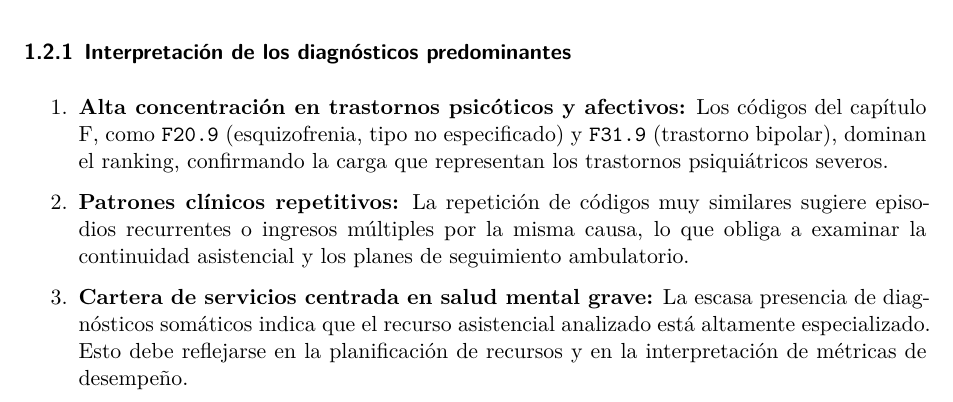
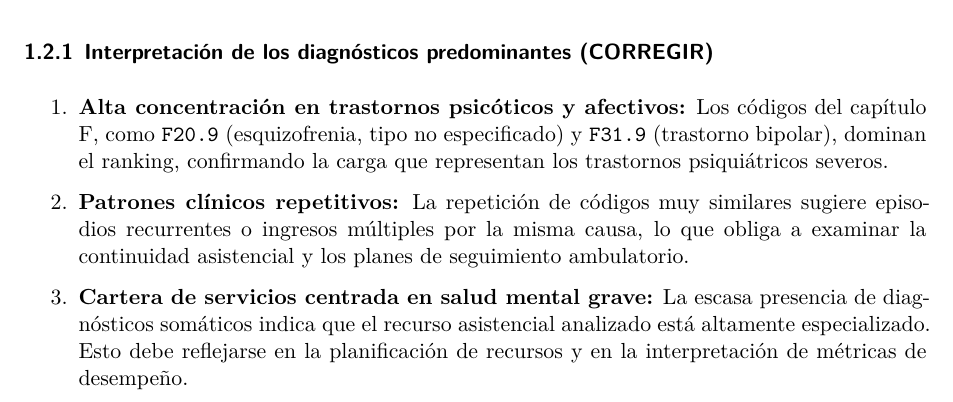
Before and after one commit to arrozet/malackathon25, a Quarto document (data/R/EDA.qmd): part of page 13 of 13, cut so that both start at the same text. Rendered offline with R 4.5, knitr and Pandoc in place of Quarto, then LaTeX, with nearby package versions; some code elsewhere in the file could not run offline.

Commit message:
no guarde XD

````diff
--- a/data/R/EDA.qmd
+++ b/data/R/EDA.qmd
@@ -374,7 +374,7 @@ ggplot(diagnosticos_top, aes(x = `Diagnóstico Principal`, y = casos)) +
   theme(plot.margin = margin(10, 30, 10, 10))
 ```
 
-### **Interpretación de los diagnósticos predominantes**
+### **Interpretación de los diagnósticos predominantes (CORREGIR)**
 
 1.  **Alta concentración en trastornos psicóticos y afectivos:** Los códigos del capítulo F, como `F20.9` (esquizofrenia, tipo no especificado) y `F31.9` (trastorno bipolar), dominan el ranking, confirmando la carga que representan los trastornos psiquiátricos severos.
 
````
